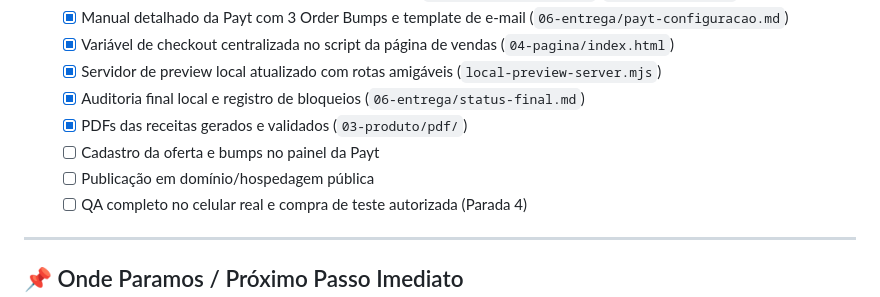
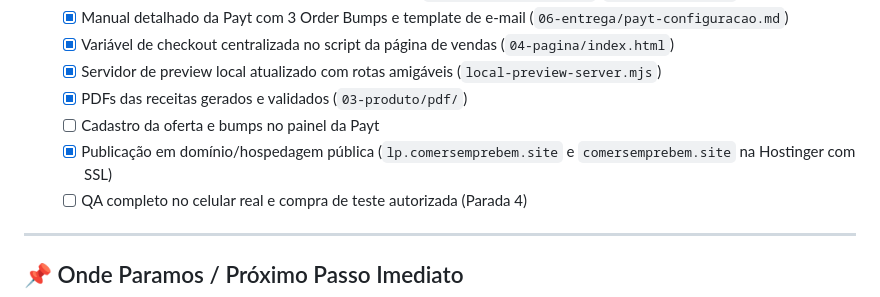
Before and after one commit to phmmedeiros/PROT-, a Markdown page: PROGRESSO.md, the part around the change. Rendered like a GitHub page.

```diff
--- a/PROGRESSO.md
+++ b/PROGRESSO.md
@@ -84,10 +84,9 @@
   - [x] Manual detalhado da Payt com 3 Order Bumps e template de e-mail (`06-entrega/payt-configuracao.md`)
   - [x] Variável de checkout centralizada no script da página de vendas (`04-pagina/index.html`)
   - [x] Servidor de preview local atualizado com rotas amigáveis (`local-preview-server.mjs`)
-  - [x] Auditoria final local e registro de bloqueios (`06-entrega/status-final.md`)
   - [x] PDFs das receitas gerados e validados (`03-produto/pdf/`)
   - [ ] Cadastro da oferta e bumps no painel da Payt
-  - [ ] Publicação em domínio/hospedagem pública
+  - [x] Publicação em domínio/hospedagem pública (`lp.comersemprebem.site` e `comersemprebem.site` na Hostinger com SSL)
   - [ ] QA completo no celular real e compra de teste autorizada (Parada 4)
 
 ---
```
Also changed, not shown: 06-entrega/publicacao.md (+8 -4 lines), HISTORICO_ATUALIZACOES.md (+19 -0 lines).
